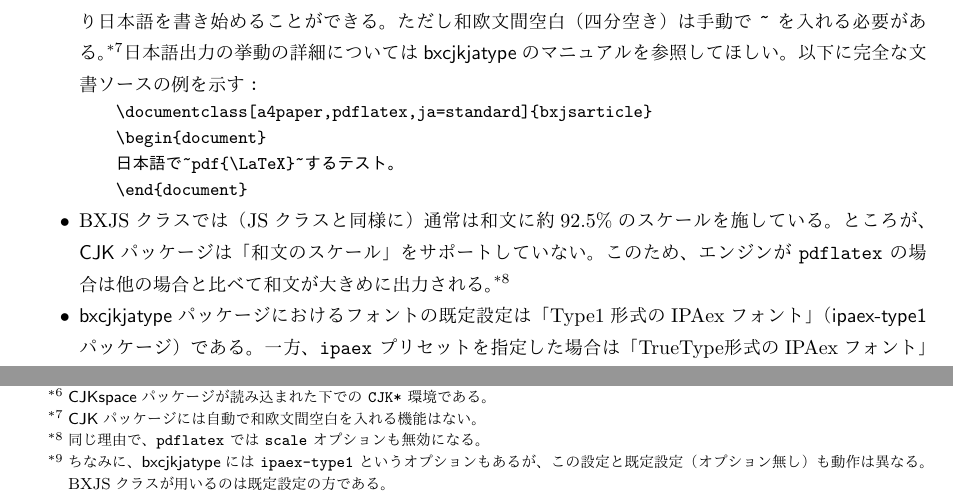
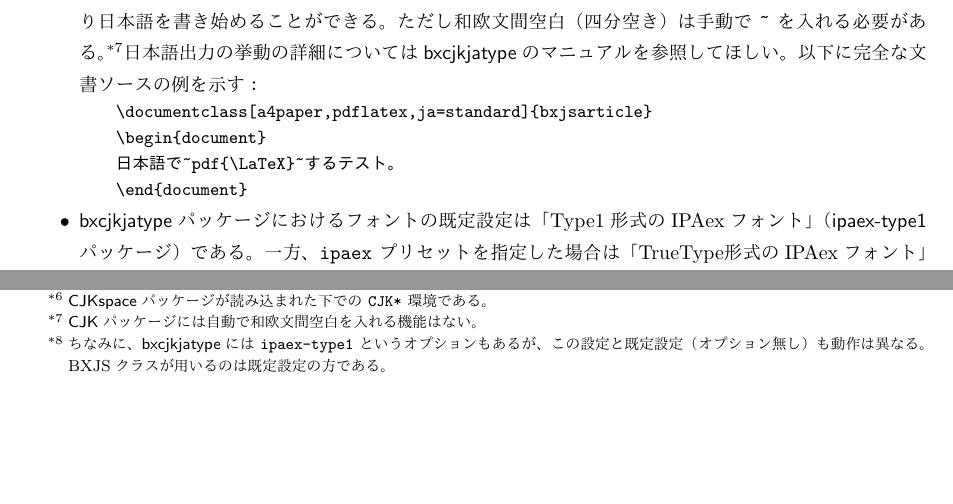
Before and after one commit to zr-tex8r/BXjscls, a LaTeX document (bxjscls-manual.tex): two parts of page 4 of 12, joined at a grey line, cut so that both start at the same text, the shorter picture padded with empty space. The pictures show the PDF file bxjscls-manual.pdf that the author committed with the source.

Commit message:
Fix documentation

```diff
--- a/bxjscls-manual.tex
+++ b/bxjscls-manual.tex
@@ -239,12 +239,6 @@ JSクラスのレイアウトデザインと機能をほぼ踏襲しているが
 日本語で~pdf{\LaTeX}~するテスト。
 \end{document}
 \end{verbatim}\end{quote}
-\item BXJSクラスでは（JSクラスと同様に）通常は和文に約92.5\%の
-  スケールを施している。
-  ところが、\Pkg{CJK}パッケージは「和文のスケール」をサポートしていない。
-  このため、エンジンが |pdflatex| の場合は他の場合と比べて和文が大きめに
-  出力される。
-\footnote{同じ理由で、|pdflatex| では |scale| オプションも無効になる。}%
 \item \Pkg{bxcjkjatype}パッケージにおけるフォントの既定設定は
   「Type1形式のIPAexフォント」（\Pkg{ipaex-type1}パッケージ）である。
   一方、|ipaex| プリセットを指定した場合は
@@ -478,7 +472,6 @@ JSクラスには無くBXJSクラスで追加されたクラスオプション
   \footnote{これはJSクラスの設計に基づく値である。
     ただし実装の都合で、JSクラスの実際のスケール値はこれから
     僅かだけずれている。}%
-  \Note エンジンが |(pdf)latex| の時は和文スケールが無効になる。
 \item |noscale|\Means
   |scale=1| と同値。
 \item |paper={|\Meta{横幅}|}{|\Meta{縦幅}|}|\Means
```
Also changed, not shown: bxjscls-manual.pdf, bxjscls.pdf, 1 other file.
